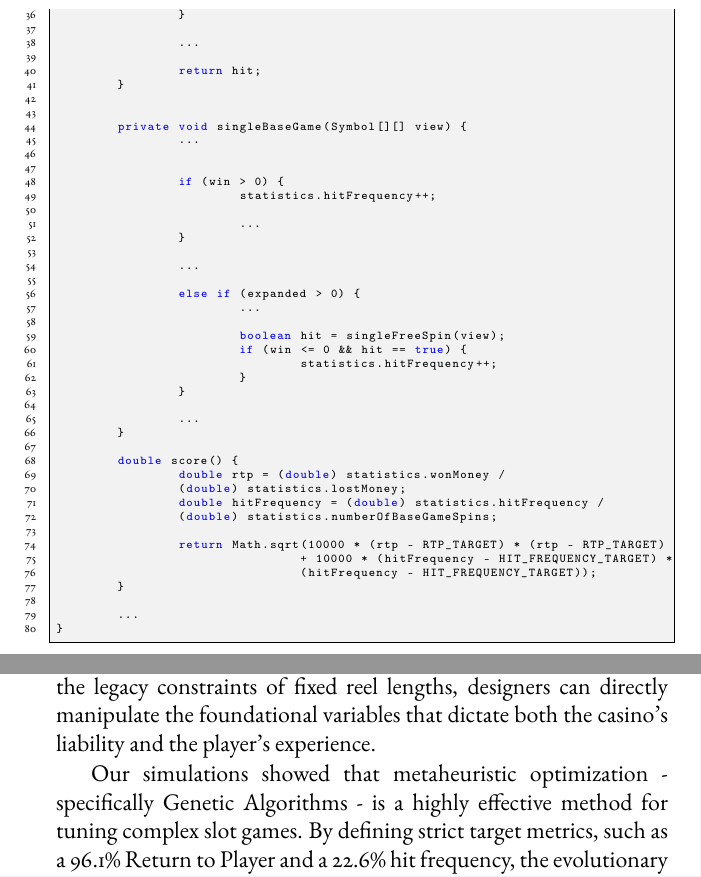
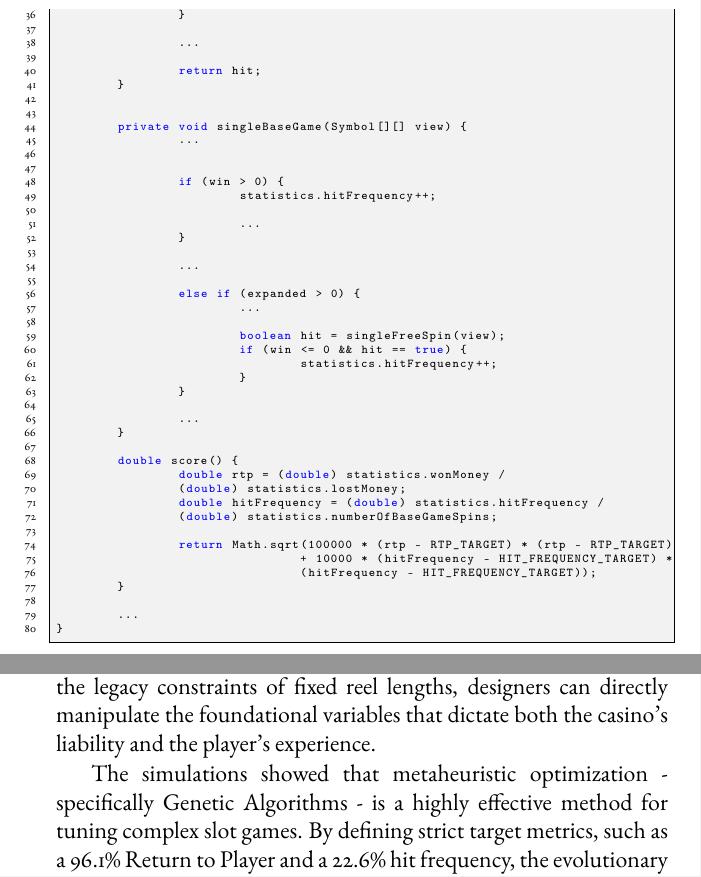
Before and after one commit to TodorBalabanov/The-Math-of-the-Spin-Developing-a-Probabilistic-Slot-Machine-Model, a LaTeX thesis (book/Acrobat-EN.tex): two parts of pages 47 and 65 of 70, joined at a grey line, cut so that both start at the same text. Compiled offline with pdfLaTeX.

Commit message:
Small fixex have been done.

```diff
--- a/book/Acrobat-EN.tex
+++ b/book/Acrobat-EN.tex
@@ -1047,7 +1048,7 @@ final class Game {
 		double hitFrequency = (double) statistics.hitFrequency /
 		(double) statistics.numberOfBaseGameSpins;
 
-		return Math.sqrt(10000 * (rtp - RTP_TARGET) * (rtp - RTP_TARGET)
+		return Math.sqrt(100000 * (rtp - RTP_TARGET) * (rtp - RTP_TARGET)
 				+ 10000 * (hitFrequency - HIT_FREQUENCY_TARGET) *
 				(hitFrequency - HIT_FREQUENCY_TARGET));
 	}
@@ -1349,7 +1351,7 @@ The mathematical performance of the deepest bonus tiers ultimately confirms a de
 
 The modern casino relies entirely on the invisible architecture of applied mathematics and computational probability. This book has shown that moving from traditional virtual reel strips to a direct symbol probability matrix offers a flexible, modern approach to slot machine design. By detaching the mathematical engine from the legacy constraints of fixed reel lengths, designers can directly manipulate the foundational variables that dictate both the casino's liability and the player's experience.
 
-Our simulations showed that metaheuristic optimization - specifically Genetic Algorithms - is a highly effective method for tuning complex slot games. By defining strict target metrics, such as a 96.1\% Return to Player and a 22.6\% hit frequency, the evolutionary engine successfully navigated a high-dimensional continuous search space. Utilizing the Jenetics library, the fitness evaluation dropped to near-zero within minutes, yielding a highly optimized probability matrix. The algorithm successfully weighted standard symbols to maintain baseline payouts while aggressively restricting the expanding Wild symbol to manage the game's economy.
+The simulations showed that metaheuristic optimization - specifically Genetic Algorithms - is a highly effective method for tuning complex slot games. By defining strict target metrics, such as a 96.1\% Return to Player and a 22.6\% hit frequency, the evolutionary engine successfully navigated a high-dimensional continuous search space. Utilizing the Jenetics library, the fitness evaluation dropped to near-zero within minutes, yielding a highly optimized probability matrix. The algorithm successfully weighted standard symbols to maintain baseline payouts while aggressively restricting the expanding Wild symbol to manage the game's economy.
 
 The interpreted data reveals that optimizing a single probability matrix across all game states naturally engineered a high-risk, high-reward mathematical profile. The optimized model relies heavily on a massive concentration of zero-value spins and clustered, low-tier payouts during standard play. The multi-state expanding wild re-spin feature is statistically rare, with the tertiary free spin stage being exceptionally difficult to reach. When players do reach the deepest bonus levels, they are mathematically guaranteed substantial returns, which offset the long periods of base-game attrition.
 
```
Also changed, not shown: book/Acrobat-EN.tex (6 more changed lines).
